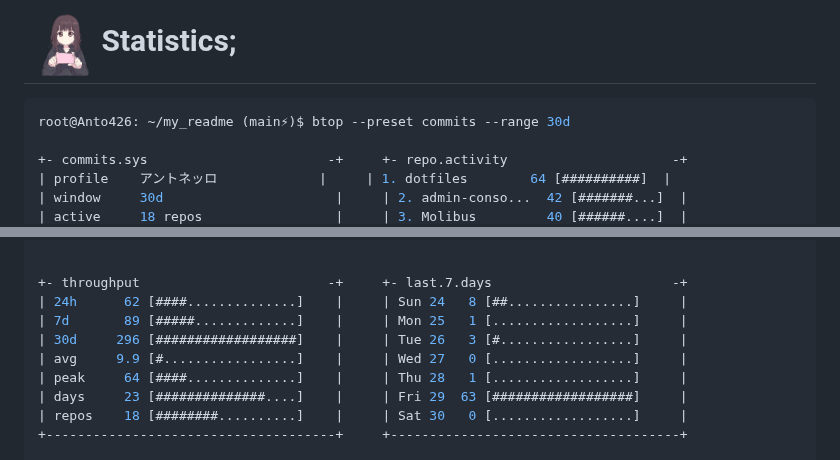
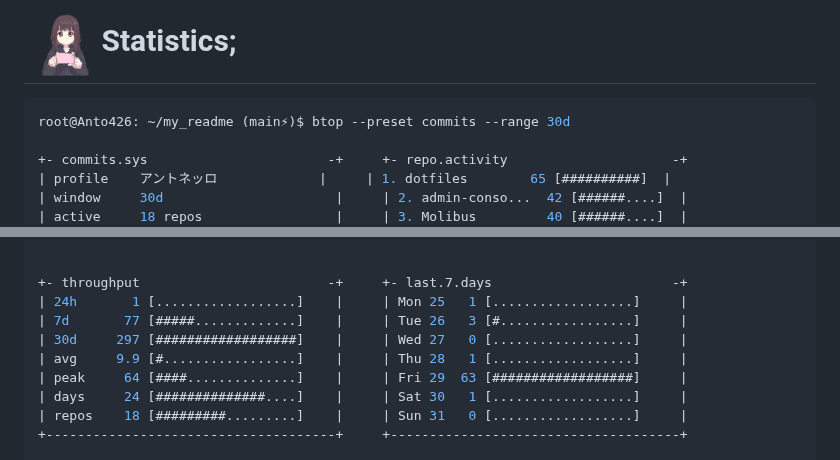
Before and after one commit to Anto426/Anto426, a Markdown page: README.md, 2 parts joined by grey strips. GitHub-like rendering.

Commit message:
docs: update profile commit stats

```diff
--- a/README.md
+++ b/README.md
@@ -71,6 +71,6 @@ root@anto426: ~/my_readme (main⚡)$ skill --list
 root@Anto426: ~/my_readme (main⚡)$ btop --preset commits --range 30d
 
 +- commits.sys                       -+     +- repo.activity                     -+
-| profile    アントネッロ             |     | 1. dotfiles        64 [##########]  |
-| window     30d                      |     | 2. admin-conso...  42 [#######...]  |
+| profile    アントネッロ             |     | 1. dotfiles        65 [##########]  |
+| window     30d                      |     | 2. admin-conso...  42 [######....]  |
 | active     18 repos                 |     | 3. Molibus         40 [######....]  |
@@ -81,12 +81,12 @@ root@Anto426: ~/my_readme (main⚡)$ btop --preset commits --range 30d
 
 
 +- throughput                        -+     +- last.7.days                       -+
-| 24h      62 [####..............]    |     | Sun 24   8 [##................]     |
-| 7d       89 [#####.............]    |     | Mon 25   1 [..................]     |
-| 30d     296 [##################]    |     | Tue 26   3 [#.................]     |
-| avg     9.9 [#.................]    |     | Wed 27   0 [..................]     |
-| peak     64 [####..............]    |     | Thu 28   1 [..................]     |
-| days     23 [##############....]    |     | Fri 29  63 [##################]     |
-| repos    18 [########..........]    |     | Sat 30   0 [..................]     |
+| 24h       1 [..................]    |     | Mon 25   1 [..................]     |
+| 7d       77 [#####.............]    |     | Tue 26   3 [#.................]     |
+| 30d     297 [##################]    |     | Wed 27   0 [..................]     |
+| avg     9.9 [#.................]    |     | Thu 28   1 [..................]     |
+| peak     64 [####..............]    |     | Fri 29  63 [##################]     |
+| days     24 [##############....]    |     | Sat 30   1 [..................]     |
+| repos    18 [#########.........]    |     | Sun 31   0 [..................]     |
 +-------------------------------------+     +-------------------------------------+
 
```
Also changed, not shown: other parts of README.md (+3 -3 lines).
